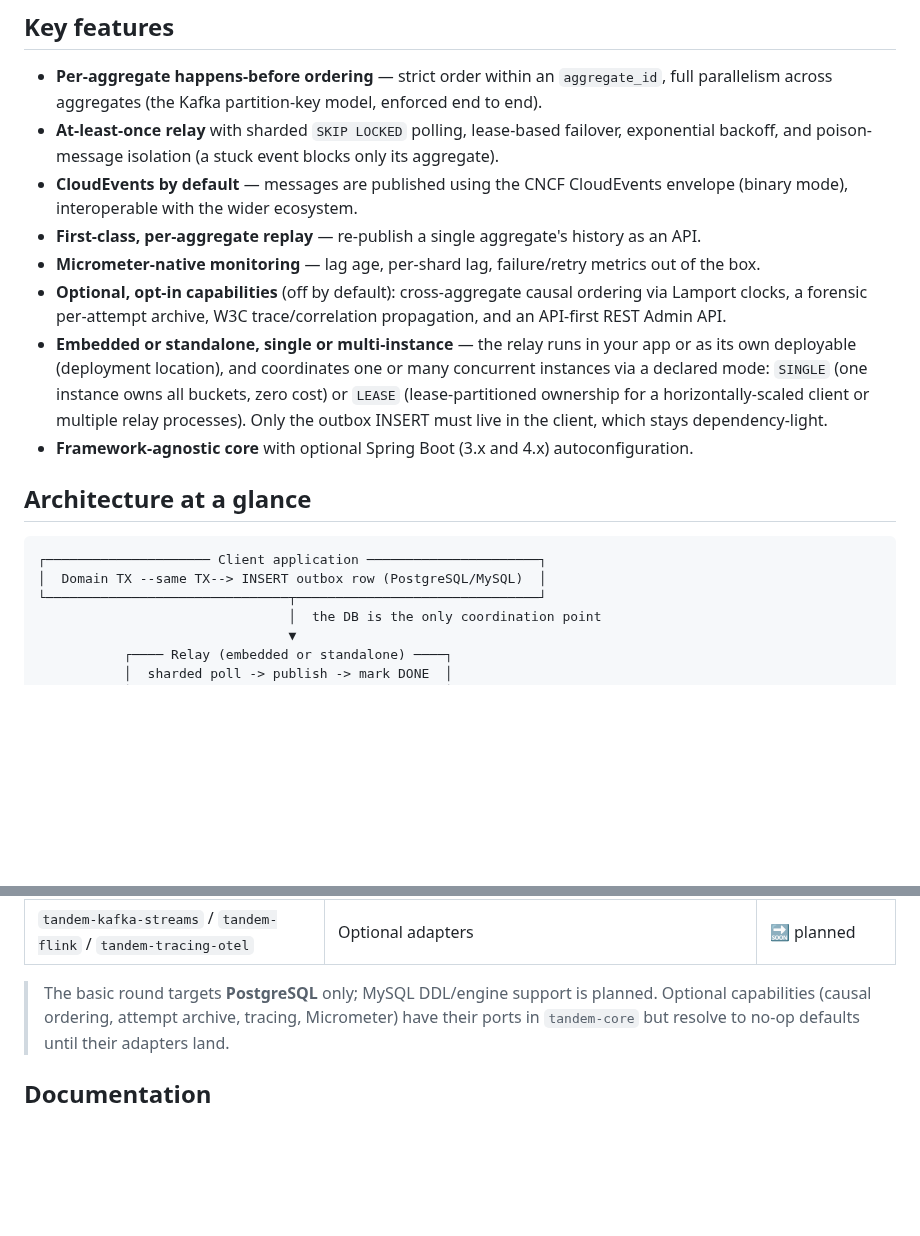
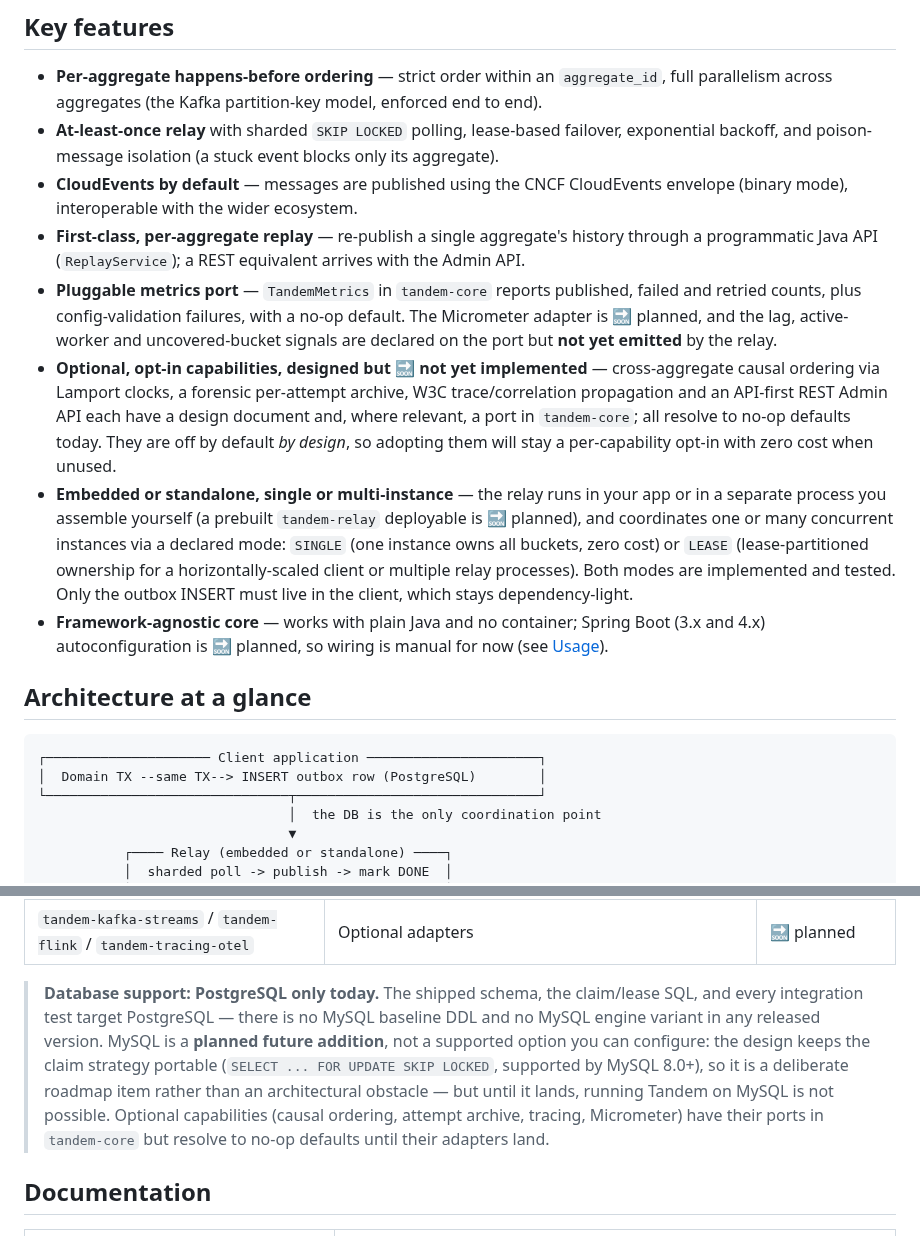
Before and after one commit to alirux/tandem, a Markdown page: README.md, 2 parts joined by grey strips. Rendered like a GitHub page; blank space fills up the shorter version.

Commit message:
State implementation status honestly in the README
The README described planned work in the present tense, which reads as a
description of what ships today. Most of the "Key features" list was
affected:

- "Micrometer-native monitoring — lag age, per-shard lag, failure/retry
  metrics out of the box": there is no Micrometer adapter, and lag is not
  emitted at all. Only 4 of TandemMetrics' 9 methods have a caller in
  product code; recordLag, recordLagAgeSeconds, recordActiveWorkers and
  recordUncoveredBuckets have none.
- "per-aggregate replay as an API": true, but it is a Java API
  (ReplayService), not the REST one a reader would assume.
- "Optional, opt-in capabilities (off by default)": none of the four are
  implemented; they are designs plus no-op ports.
- "runs as its own deployable" and "with Spring Boot autoconfiguration":
  neither exists yet.

Also drops MySQL from the architecture diagram and expands the modules
note: there is no MySQL DDL, engine variant or test coverage in any
released version, and it is a roadmap item rather than a configurable
option.

Claims left in the present tense were checked against the code first:
per-aggregate ordering, the at-least-once relay, CloudEvents by default,
and both SINGLE and LEASE coordination are implemented and tested.

````diff
--- a/README.md
+++ b/README.md
@@ -60,23 +60,31 @@ If the relay crashes after publishing but before marking the row done, it republ
   backoff, and poison-message isolation (a stuck event blocks only its aggregate).
 - **CloudEvents by default** — messages are published using the CNCF CloudEvents envelope
   (binary mode), interoperable with the wider ecosystem.
-- **First-class, per-aggregate replay** — re-publish a single aggregate's history as an API.
-- **Micrometer-native monitoring** — lag age, per-shard lag, failure/retry metrics out of the box.
-- **Optional, opt-in capabilities** (off by default): cross-aggregate causal ordering via Lamport
-  clocks, a forensic per-attempt archive, W3C trace/correlation propagation, and an API-first
-  REST Admin API.
-- **Embedded or standalone, single or multi-instance** — the relay runs in your app or as its own
-  deployable (deployment location), and coordinates one or many concurrent instances via a declared
-  mode: `SINGLE` (one instance owns all buckets, zero cost) or `LEASE` (lease-partitioned ownership
-  for a horizontally-scaled client or multiple relay processes). Only the outbox INSERT must live in
-  the client, which stays dependency-light.
-- **Framework-agnostic core** with optional Spring Boot (3.x and 4.x) autoconfiguration.
+- **First-class, per-aggregate replay** — re-publish a single aggregate's history through a
+  programmatic Java API (`ReplayService`); a REST equivalent arrives with the Admin API.
+- **Pluggable metrics port** — `TandemMetrics` in `tandem-core` reports published, failed and retried
+  counts, plus config-validation failures, with a no-op default. The Micrometer adapter is 🔜 planned,
+  and the lag, active-worker and uncovered-bucket signals are declared on the port but **not yet
+  emitted** by the relay.
+- **Optional, opt-in capabilities, designed but 🔜 not yet implemented** — cross-aggregate causal
+  ordering via Lamport clocks, a forensic per-attempt archive, W3C trace/correlation propagation and
+  an API-first REST Admin API each have a design document and, where relevant, a port in
+  `tandem-core`; all resolve to no-op defaults today. They are off by default *by design*, so
+  adopting them will stay a per-capability opt-in with zero cost when unused.
+- **Embedded or standalone, single or multi-instance** — the relay runs in your app or in a separate
+  process you assemble yourself (a prebuilt `tandem-relay` deployable is 🔜 planned), and coordinates
+  one or many concurrent instances via a declared mode: `SINGLE` (one instance owns all buckets, zero
+  cost) or `LEASE` (lease-partitioned ownership for a horizontally-scaled client or multiple relay
+  processes). Both modes are implemented and tested. Only the outbox INSERT must live in the client,
+  which stays dependency-light.
+- **Framework-agnostic core** — works with plain Java and no container; Spring Boot (3.x and 4.x)
+  autoconfiguration is 🔜 planned, so wiring is manual for now (see [Usage](#usage)).
 
 ## Architecture at a glance
 
 ```
 ┌───────────────────── Client application ──────────────────────┐
-│  Domain TX --same TX--> INSERT outbox row (PostgreSQL/MySQL)  │
+│  Domain TX --same TX--> INSERT outbox row (PostgreSQL)        │
 └───────────────────────────────┬───────────────────────────────┘
                                 │  the DB is the only coordination point
                                 ▼
@@ -250,7 +258,12 @@ demo is running. Containers stay alive until you press ENTER.
 | `tandem-micrometer` | Optional relay-side Micrometer adapter for the metrics port | 🔜 planned |
 | `tandem-kafka-streams` / `tandem-flink` / `tandem-tracing-otel` | Optional adapters | 🔜 planned |
 
-> The basic round targets **PostgreSQL** only; MySQL DDL/engine support is planned. Optional
+> **Database support: PostgreSQL only today.** The shipped schema, the claim/lease SQL, and every
+> integration test target PostgreSQL — there is no MySQL baseline DDL and no MySQL engine variant in
+> any released version. MySQL is a **planned future addition**, not a supported option you can
+> configure: the design keeps the claim strategy portable (`SELECT ... FOR UPDATE SKIP LOCKED`,
+> supported by MySQL 8.0+), so it is a deliberate roadmap item rather than an architectural
+> obstacle — but until it lands, running Tandem on MySQL is not possible. Optional
 > capabilities (causal ordering, attempt archive, tracing, Micrometer) have their ports in
 > `tandem-core` but resolve to no-op defaults until their adapters land.
 
````
